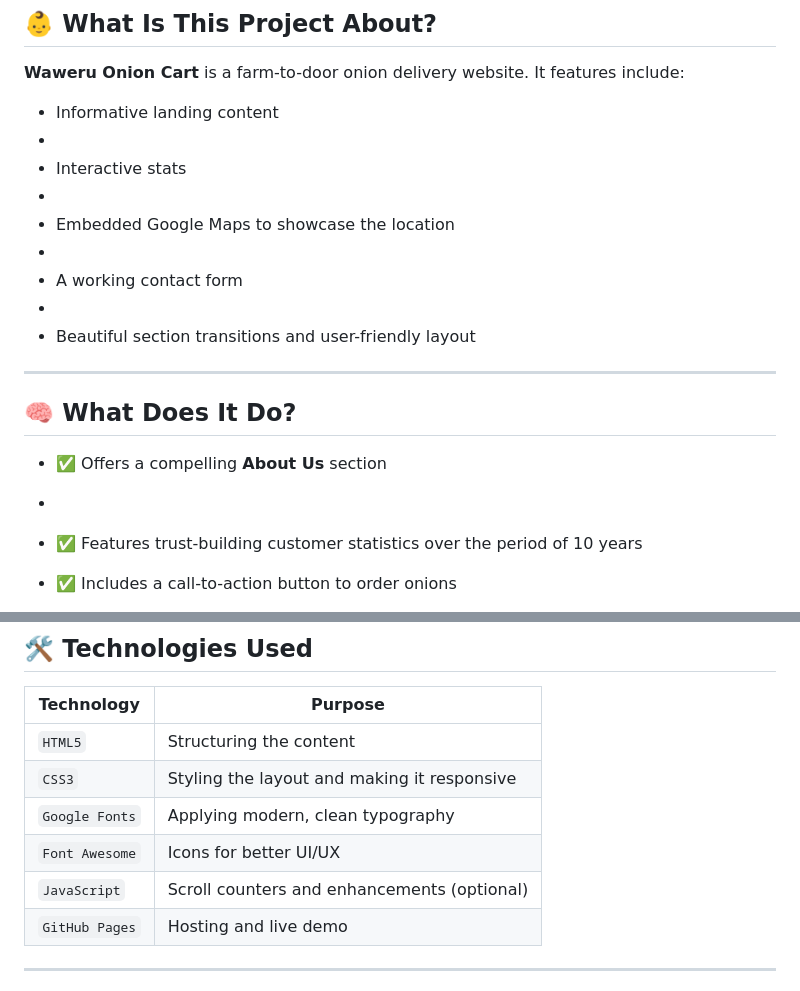
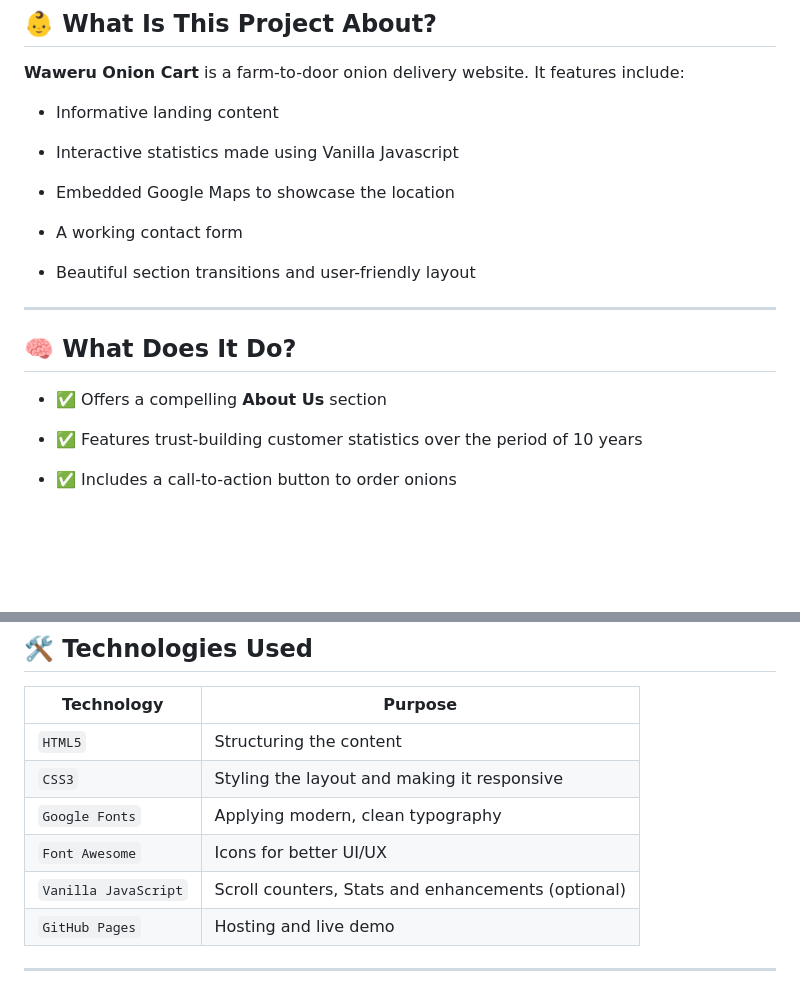
Before and after one commit to ItsMureithi/fresh-onions-shop, a Markdown page: README.md, 2 parts joined by grey strips. Rendered like a GitHub page; blank space fills up the shorter version.

```diff
--- a/README.md
+++ b/README.md
@@ -17,13 +17,13 @@ I chose to create an onion delivery site for my brother who is an entrepreneur i
 **Waweru Onion Cart** is a farm-to-door onion delivery website. It features include:
 
 - Informative landing content
--
-- Interactive stats
--
+
+- Interactive statistics made using Vanilla Javascript
+
 - Embedded Google Maps to showcase the location
--
+
 - A working contact form
--
+
 - Beautiful section transitions and user-friendly layout
 
 ---
@@ -31,7 +31,7 @@ I chose to create an onion delivery site for my brother who is an entrepreneur i
 ## 🧠 What Does It Do?
 
 - ✅ Offers a compelling **About Us** section
--
+
 - ✅ Features trust-building customer statistics over the period of 10 years
 
 - ✅ Includes a call-to-action button to order onions
@@ -52,7 +52,7 @@ I chose to create an onion delivery site for my brother who is an entrepreneur i
 | `CSS3`     | Styling the layout and making it responsive |
 | `Google Fonts` | Applying modern, clean typography |
 | `Font Awesome` | Icons for better UI/UX |
-| `JavaScript` | Scroll counters and enhancements (optional) |
+| `Vanilla JavaScript` | Scroll counters, Stats and enhancements (optional) |
 | `GitHub Pages` | Hosting and live demo |
 
 ---
```
